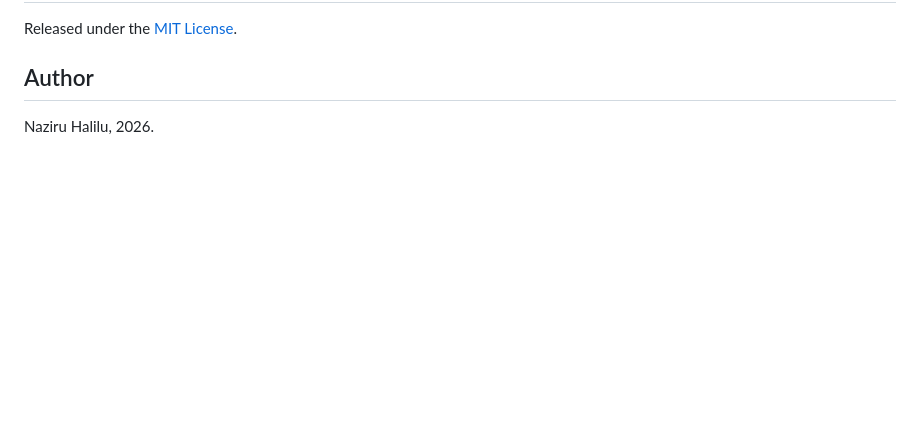
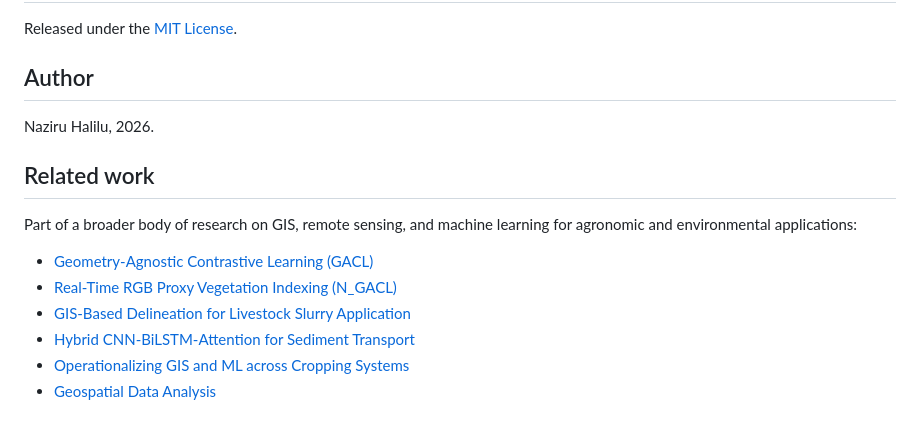
Before and after one commit to halilunaziru73-creator/Digital-Twin-for-the-Evaluation-of-Experimental-Gully-Biocontrol-Using-Morning-Glory-Ipomoea-spp, a Markdown page: README.md, the part around the change. GitHub-like rendering; blank space fills up the shorter version.

Commit message:
Add related-work cross-links

```diff
--- a/README.md
+++ b/README.md
@@ -160,3 +160,15 @@ Released under the [MIT License](./LICENSE).
 ## Author
 
 Naziru Halilu, 2026.
+
+## Related work
+
+Part of a broader body of research on GIS, remote sensing, and machine
+learning for agronomic and environmental applications:
+
+- [Geometry-Agnostic Contrastive Learning (GACL)](https://github.com/halilunaziru73-creator/Geometry-Agnostic-Contrastive-Learning-GACL)
+- [Real-Time RGB Proxy Vegetation Indexing (N_GACL)](https://github.com/halilunaziru73-creator/Real-Time-RGB-Proxy-Vegetation-Indexing-and-Texture-Analysis-for-UAV-and-Handheld-Crop-Imagery)
+- [GIS-Based Delineation for Livestock Slurry Application](https://github.com/halilunaziru73-creator/GIS-based_delineation_of_areas_suitable_for_livestock_slurry_application)
+- [Hybrid CNN-BiLSTM-Attention for Sediment Transport](https://github.com/halilunaziru73-creator/Hybrid-CNN-BiLSTM-Attention-Sediment-Transport-Agricultural-Gully-System)
+- [Operationalizing GIS and ML across Cropping Systems](https://github.com/halilunaziru73-creator/Operationalizing-GIS-and-Machine-Learning-across-Contrasting-Cropping-Systems)
+- [Geospatial Data Analysis](https://github.com/halilunaziru73-creator/Geospatial-data-analysis)
```
